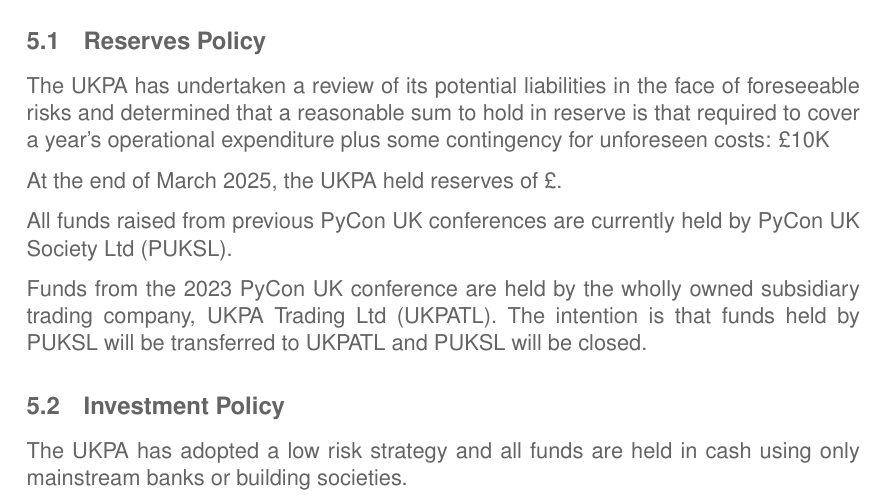
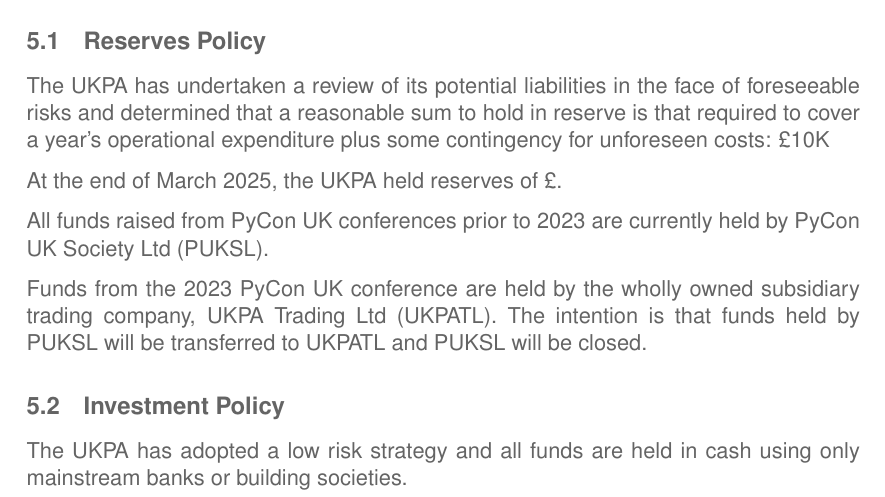
Before and after one commit to UKPythonAssociation/trustees-annual-report, a LaTeX document (source/2025.tex): part of page 2 of 3, cut so that both start at the same text. Compiled offline with pdfLaTeX.

Commit message:
Update source/2025.tex
Co-authored-by: Becky Smith <rebkwok@gmail.com>

```diff
--- a/source/2025.tex
+++ b/source/2025.tex
@@ -68,7 +68,7 @@
 
 At the end of March 2025, the UKPA held reserves of \pounds .
 
-All funds raised from previous PyCon UK conferences are currently held by PyCon UK Society Ltd (PUKSL).
+All funds raised from PyCon UK conferences prior to 2023 are currently held by PyCon UK Society Ltd (PUKSL).
 
 Funds from the 2023 PyCon UK conference are held by the wholly owned subsidiary trading company, UKPA Trading Ltd (UKPATL). The intention is that funds held by PUKSL will be transferred to UKPATL and PUKSL will be closed.
 
```
